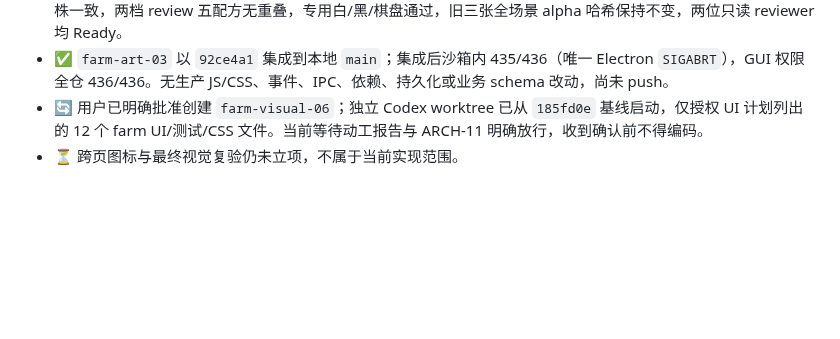
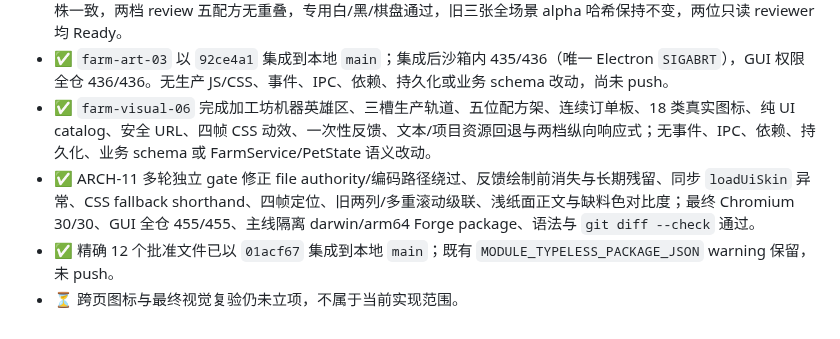
Before and after one commit to qiuku30/desktop-pet, a Markdown page: docs/progress.md, the part around the change. GitHub-like rendering; blank space fills up the shorter version.

Commit message:
docs: record farm workshop UI delivery

```diff
--- a/docs/progress.md
+++ b/docs/progress.md
@@ -584,5 +584,7 @@
 - ✅ `farm-art-03` 完成 18 类物品图标、项目 fallback、工坊机器与四帧齿轮/蒸汽、五位配方架、三槽、连续订单板与订单状态资产；manifest 仅 additive 扩展 `ui`，36 个运行时资产共 2,670,064 bytes。
 - ✅ ARCH-11 首轮独立 gate 退回蓝莓式星露果、只有四位的配方架及审计证据不足；集中返修后星露果身份与成熟株一致，两档 review 五配方无重叠，专用白/黑/棋盘通过，旧三张全场景 alpha 哈希保持不变，两位只读 reviewer 均 Ready。
 - ✅ `farm-art-03` 以 `92ce4a1` 集成到本地 `main`；集成后沙箱内 435/436（唯一 Electron `SIGABRT`），GUI 权限全仓 436/436。无生产 JS/CSS、事件、IPC、依赖、持久化或业务 schema 改动，尚未 push。
-- 🔄 用户已明确批准创建 `farm-visual-06`；独立 Codex worktree 已从 `185fd0e` 基线启动，仅授权 UI 计划列出的 12 个 farm UI/测试/CSS 文件。当前等待动工报告与 ARCH-11 明确放行，收到确认前不得编码。
+- ✅ `farm-visual-06` 完成加工坊机器英雄区、三槽生产轨道、五位配方架、连续订单板、18 类真实图标、纯 UI catalog、安全 URL、四帧 CSS 动效、一次性反馈、文本/项目资源回退与两档纵向响应式；无事件、IPC、依赖、持久化、业务 schema 或 FarmService/PetState 语义改动。
+- ✅ ARCH-11 多轮独立 gate 修正 file authority/编码路径绕过、反馈绘制前消失与长期残留、同步 `loadUiSkin` 异常、CSS fallback shorthand、四帧定位、旧两列/多重滚动级联、浅纸面正文与缺料色对比度；最终 Chromium 30/30、GUI 全仓 455/455、主线隔离 darwin/arm64 Forge package、语法与 `git diff --check` 通过。
+- ✅ 精确 12 个批准文件已以 `01acf67` 集成到本地 `main`；既有 `MODULE_TYPELESS_PACKAGE_JSON` warning 保留，未 push。
 - ⏳ 跨页图标与最终视觉复验仍未立项，不属于当前实现范围。
```
Also changed, not shown: PROJECT_BRIEF.md (+5 -5 lines), docs/session-log.md (+1 -1 lines).
